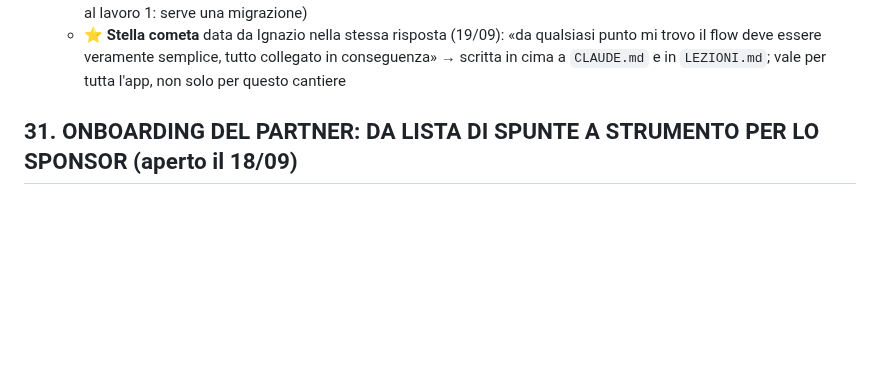
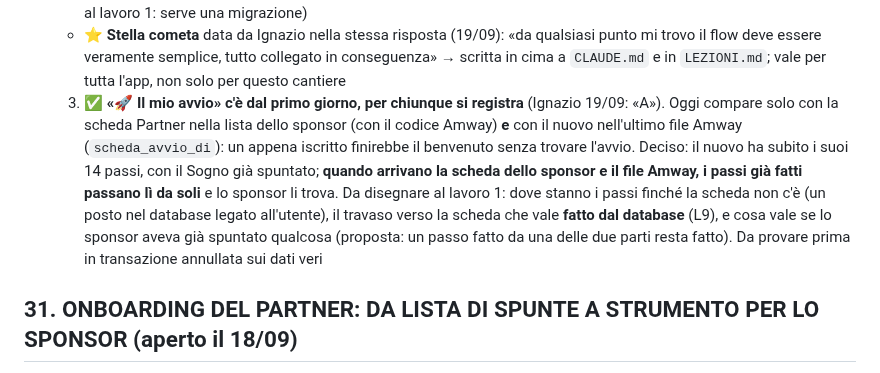
Before and after one commit to IgnazioF321621/mb21, a Markdown page: CANTIERI.md, the part around the change. Drawn GitHub-style; blank space fills up the shorter version.

Commit message:
Cantiere 32 lavoro 0: decisione 3 (Il mio avvio dal primo giorno, i passi passano alla scheda dello sponsor)
Co-Authored-By: Claude Fable 5.1 <noreply@anthropic.com>

```diff
--- a/CANTIERI.md
+++ b/CANTIERI.md
@@ -24,6 +24,7 @@ Indice: [Cantieri aperti](#cantieri-aperti) · [Cantieri chiusi](#cantieri-chius
   1. ✅ **Cosa deve fare il benvenuto** (Ignazio 19/09): l'obiettivo è fargli pensare **«wow, è così facile»**. Nell'ordine: (a) **benvenuto e complimenti** per la scelta fatta · (b) **perché è nata l'app e come lo può aiutare**, in modo che si entusiasmi · (c) **sceglie i suoi obiettivi / sogni da una lista** (la lista la dà Ignazio più avanti); sotto il sogno scelto si apre **un piccolo spazio per descriverlo** · (d) **le pagine che trova in basso**, in modo super sintetico · (e) **prossimo passo: caricare la lista dal proprio cellulare** (⚠️ da verificare). Note di Claude, lette nel codice: il **Sogno è già il primo dei 14 passi** dell'avvio (`onb_sogno`, «Motivo e/o incubo»), ma oggi è solo sì/no: il testo del sogno non ha un posto dove stare → servirà una migrazione · l'import dalla rubrica esiste (cantiere 30, `pagina-rubrica.js`, dal «+» della Lista Nomi) ma **non è a un tocco**: il telefono deve prima esportare la rubrica in un file e poi sceglierlo nell'app (una pagina web non può leggere la rubrica da sola) → da decidere come presentarlo senza rovinare il «wow»
   2. ✅ **Il sogno scelto nel benvenuto e il passo «Sogno» dell'avvio** (Ignazio 19/09: «A»): scelto il sogno, il passo **«Sogno» si spunta da solo** (il nuovo parte da 1/14) e **il sogno scritto lo vede anche chi lo segue**: sponsor e upline del Team, nella pagina «Partner da avviare». Una fonte sola per sogno e descrizione (posto nel database da decidere al lavoro 1: serve una migrazione)
   - ⭐ **Stella cometa** data da Ignazio nella stessa risposta (19/09): «da qualsiasi punto mi trovo il flow deve essere veramente semplice, tutto collegato in conseguenza» → scritta in cima a `CLAUDE.md` e in `LEZIONI.md`; vale per tutta l'app, non solo per questo cantiere
+  3. ✅ **«🚀 Il mio avvio» c'è dal primo giorno, per chiunque si registra** (Ignazio 19/09: «A»). Oggi compare solo con la scheda Partner nella lista dello sponsor (con il codice Amway) **e** con il nuovo nell'ultimo file Amway (`scheda_avvio_di`): un appena iscritto finirebbe il benvenuto senza trovare l'avvio. Deciso: il nuovo ha subito i suoi 14 passi, con il Sogno già spuntato; **quando arrivano la scheda dello sponsor e il file Amway, i passi già fatti passano lì da soli** e lo sponsor li trova. Da disegnare al lavoro 1: dove stanno i passi finché la scheda non c'è (un posto nel database legato all'utente), il travaso verso la scheda che vale **fatto dal database** (L9), e cosa vale se lo sponsor aveva già spuntato qualcosa (proposta: un passo fatto da una delle due parti resta fatto). Da provare prima in transazione annullata sui dati veri
 
 ## 31. ONBOARDING DEL PARTNER: DA LISTA DI SPUNTE A STRUMENTO PER LO SPONSOR (aperto il 18/09)
 *Chiesto da Ignazio il 18 settembre 2026, alla chiusura del cantiere 30: «in questo momento è qualcosa messo là, ma non ha nessun valore. Come lo possiamo portare a beneficio… per sfruttare al meglio i passi che Network 21 ci mette a disposizione?»*
```
